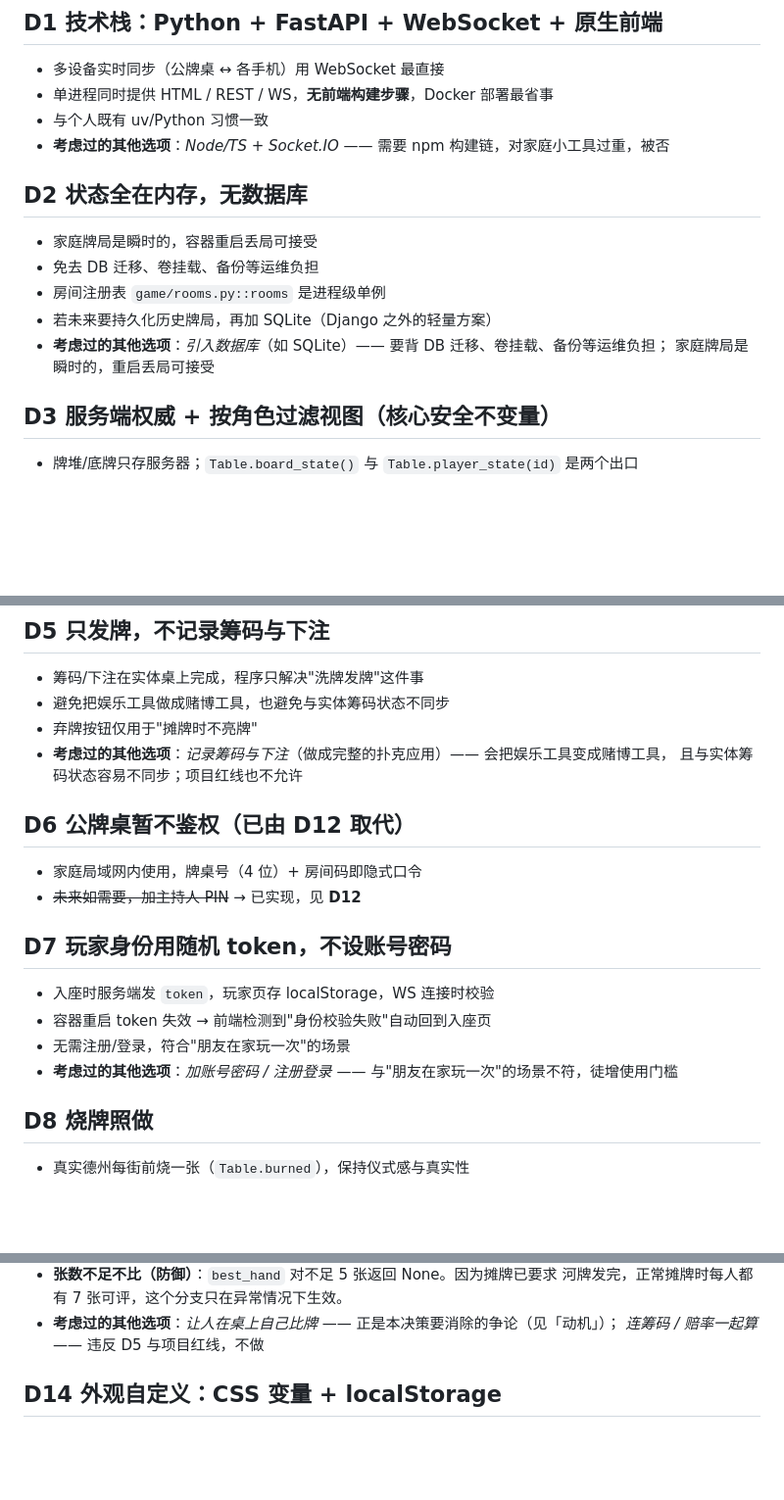
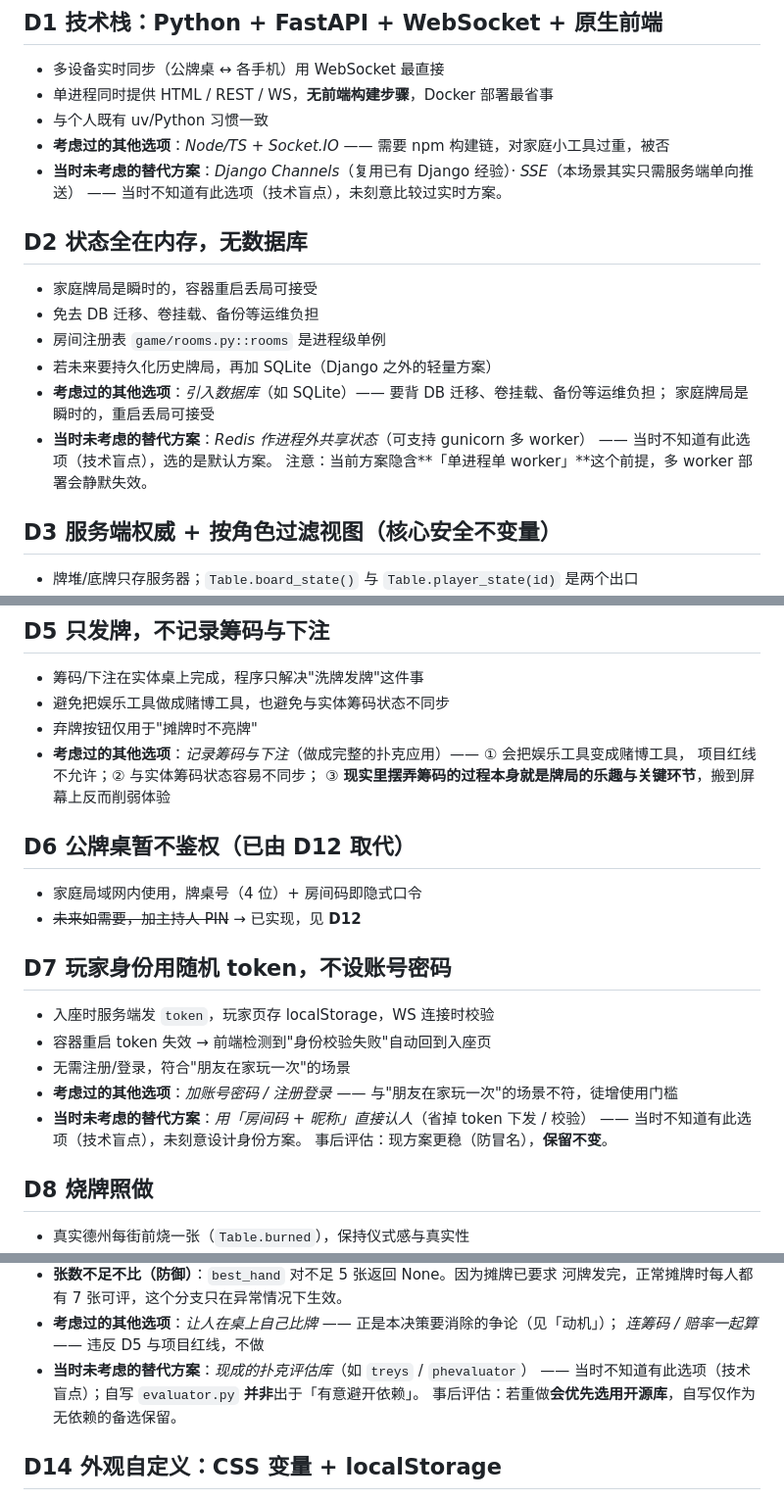
Before and after one commit to dachuancc/webpokerdealer, a Markdown page: docs/DECISIONS.md, 3 parts joined by grey strips. Shown at 98% size. GitHub-like rendering; blank space fills up the shorter version.

Commit message:
文档: D5 补真实理由 + 6 条「当时未考虑的替代方案」
D5：
- 补上只有作者知道的第 ③ 条理由——现实里摆弄筹码的过程本身就是牌局的乐趣
  与关键环节，搬到屏幕上反而削弱体验（原来只有"红线不允许/状态不同步"）

新增 C 类小节「当时未考虑的替代方案」：D1 D2 D7 D9 D13 D15
- 与「考虑过的其他选项」严格区分：那节是决策时比较过并否决的；
  这节是决策时根本不知道它存在，写进去不等于声称否决过
- D7 附事后评估：保留现方案（防冒名更稳）
- D13 附事后评估：若重做会优先改用开源扑克评估库
- D2 顺带记下一个隐含前提：当前方案要求单进程单 worker

uv run pytest 69 用例全绿。

```diff
--- a/docs/DECISIONS.md
+++ b/docs/DECISIONS.md
@@ -8,6 +8,8 @@
 - 单进程同时提供 HTML / REST / WS，**无前端构建步骤**，Docker 部署最省事
 - 与个人既有 uv/Python 习惯一致
 - **考虑过的其他选项**：*Node/TS + Socket.IO* —— 需要 npm 构建链，对家庭小工具过重，被否
+- **当时未考虑的替代方案**：*Django Channels*（复用已有 Django 经验）· *SSE*（本场景其实只需服务端单向推送）
+  —— 当时不知道有此选项（技术盲点），未刻意比较过实时方案。
 
 ## D2 状态全在内存，无数据库
 
@@ -17,6 +19,9 @@
 - 若未来要持久化历史牌局，再加 SQLite（Django 之外的轻量方案）
 - **考虑过的其他选项**：*引入数据库*（如 SQLite）—— 要背 DB 迁移、卷挂载、备份等运维负担；
   家庭牌局是瞬时的，重启丢局可接受
+- **当时未考虑的替代方案**：*Redis 作进程外共享状态*（可支持 gunicorn 多 worker）
+  —— 当时不知道有此选项（技术盲点），选的是默认方案。
+  注意：当前方案隐含**「单进程单 worker」**这个前提，多 worker 部署会静默失效。
 
 ## D3 服务端权威 + 按角色过滤视图（核心安全不变量）
 
@@ -40,8 +45,9 @@
 - 筹码/下注在实体桌上完成，程序只解决"洗牌发牌"这件事
 - 避免把娱乐工具做成赌博工具，也避免与实体筹码状态不同步
 - 弃牌按钮仅用于"摊牌时不亮牌"
-- **考虑过的其他选项**：*记录筹码与下注*（做成完整的扑克应用）—— 会把娱乐工具变成赌博工具，
-  且与实体筹码状态容易不同步；项目红线也不允许
+- **考虑过的其他选项**：*记录筹码与下注*（做成完整的扑克应用）—— ① 会把娱乐工具变成赌博工具，
+  项目红线不允许；② 与实体筹码状态容易不同步；
+  ③ **现实里摆弄筹码的过程本身就是牌局的乐趣与关键环节**，搬到屏幕上反而削弱体验
 
 ## D6 公牌桌暂不鉴权（已由 D12 取代）
 
@@ -54,6 +60,9 @@
 - 容器重启 token 失效 → 前端检测到"身份校验失败"自动回到入座页
 - 无需注册/登录，符合"朋友在家玩一次"的场景
 - **考虑过的其他选项**：*加账号密码 / 注册登录* —— 与"朋友在家玩一次"的场景不符，徒增使用门槛
+- **当时未考虑的替代方案**：*用「房间码 + 昵称」直接认人*（省掉 token 下发 / 校验）
+  —— 当时不知道有此选项（技术盲点），未刻意设计身份方案。
+  事后评估：现方案更稳（防冒名），**保留不变**。
 
 ## D8 烧牌照做
 
@@ -113,6 +124,9 @@
   河牌发完，正常摊牌时每人都有 7 张可评，这个分支只在异常情况下生效。
 - **考虑过的其他选项**：*让人在桌上自己比牌* —— 正是本决策要消除的争论（见「动机」）；
   *连筹码 / 赔率一起算* —— 违反 D5 与项目红线，不做
+- **当时未考虑的替代方案**：*现成的扑克评估库*（如 `treys` / `phevaluator`）
+  —— 当时不知道有此选项（技术盲点）；自写 `evaluator.py` **并非**出于「有意避开依赖」。
+  事后评估：若重做**会优先选用开源库**，自写仅作为无依赖的备选保留。
 
 ## D14 外观自定义：CSS 变量 + localStorage
 
```
Also changed, not shown: other parts of docs/DECISIONS.md (+5 -0 lines).
